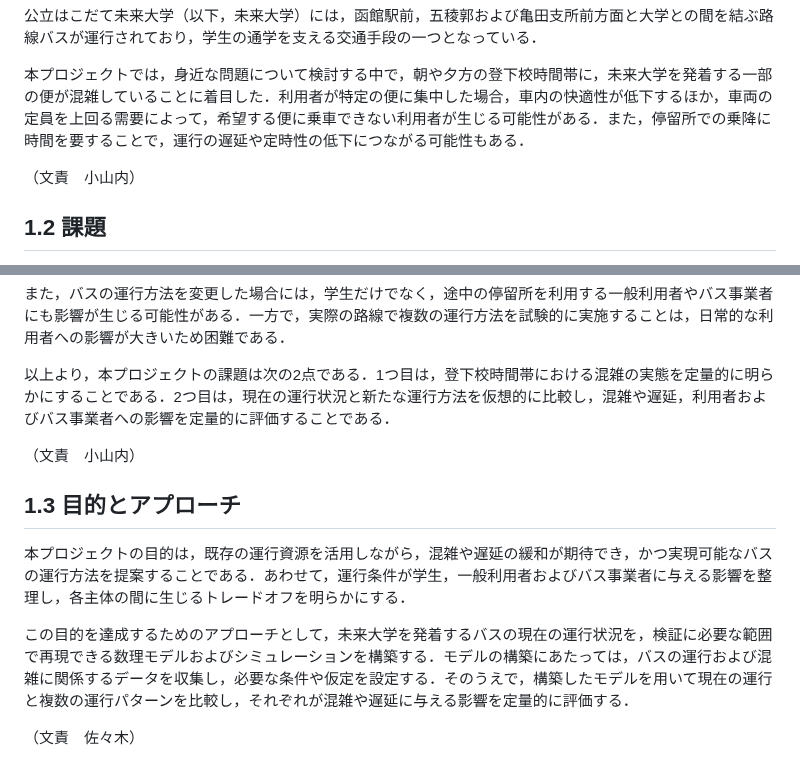
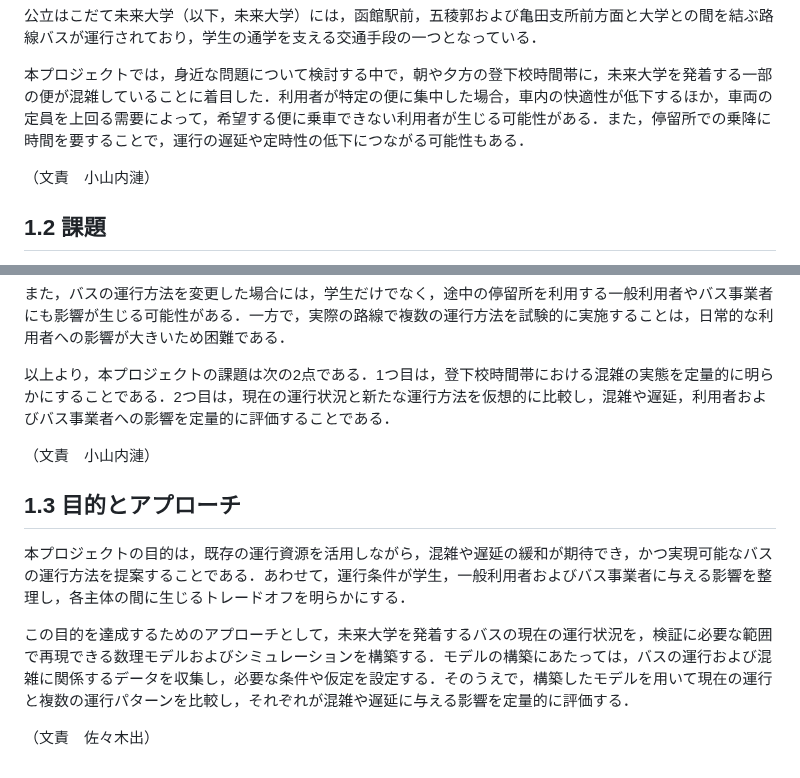
Before and after one commit to mathematical-modeling-project-2026/midterm-report, a Markdown page: docs/chapter1.md, 2 parts joined by grey strips. Drawn GitHub-style.

```diff
--- a/docs/chapter1.md
+++ b/docs/chapter1.md
@@ -10,7 +10,7 @@
 
 本プロジェクトでは，身近な問題について検討する中で，朝や夕方の登下校時間帯に，未来大学を発着する一部の便が混雑していることに着目した．利用者が特定の便に集中した場合，車内の快適性が低下するほか，車両の定員を上回る需要によって，希望する便に乗車できない利用者が生じる可能性がある．また，停留所での乗降に時間を要することで，運行の遅延や定時性の低下につながる可能性もある．
 
-（文責　小山内）
+（文責　小山内漣）
 
 ## 1.2 課題
 
@@ -22,7 +22,7 @@
 
 以上より，本プロジェクトの課題は次の2点である．1つ目は，登下校時間帯における混雑の実態を定量的に明らかにすることである．2つ目は，現在の運行状況と新たな運行方法を仮想的に比較し，混雑や遅延，利用者およびバス事業者への影響を定量的に評価することである．
 
-（文責　小山内）
+（文責　小山内漣）
 
 ## 1.3 目的とアプローチ
 
@@ -30,4 +30,4 @@
 
 この目的を達成するためのアプローチとして，未来大学を発着するバスの現在の運行状況を，検証に必要な範囲で再現できる数理モデルおよびシミュレーションを構築する．モデルの構築にあたっては，バスの運行および混雑に関係するデータを収集し，必要な条件や仮定を設定する．そのうえで，構築したモデルを用いて現在の運行と複数の運行パターンを比較し，それぞれが混雑や遅延に与える影響を定量的に評価する．
 
-（文責　佐々木）
+（文責　佐々木出）
```
